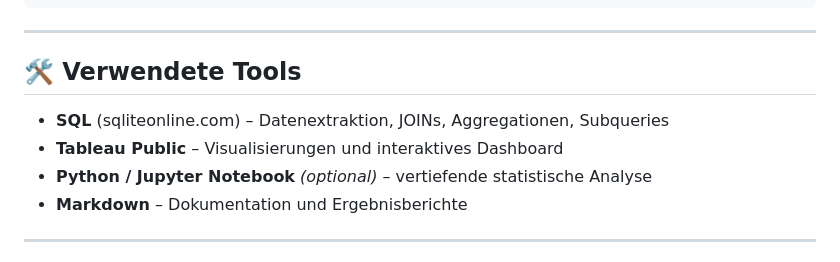
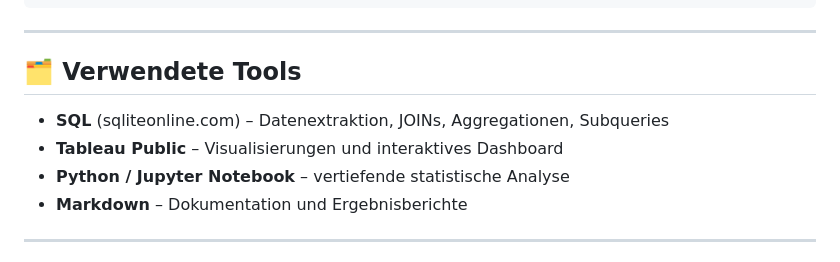
Before and after one commit to Yuliia-Safonova/shopsphere_analytics_project, a Markdown page: README.md, the part around one of its changes. Drawn GitHub-style.

```diff
--- a/README.md
+++ b/README.md
@@ -79,11 +79,11 @@ shopsphere_analytics_project/
 
 ---
 
-## 🛠️ Verwendete Tools
+## 🗂️ Verwendete Tools
 
 - **SQL** (sqliteonline.com) – Datenextraktion, JOINs, Aggregationen, Subqueries
 - **Tableau Public** – Visualisierungen und interaktives Dashboard
-- **Python / Jupyter Notebook** *(optional)* – vertiefende statistische Analyse
+- **Python / Jupyter Notebook** – vertiefende statistische Analyse
 - **Markdown** – Dokumentation und Ergebnisberichte
 
 ---
```
Also changed, not shown: other parts of README.md (+1 -1 lines).
